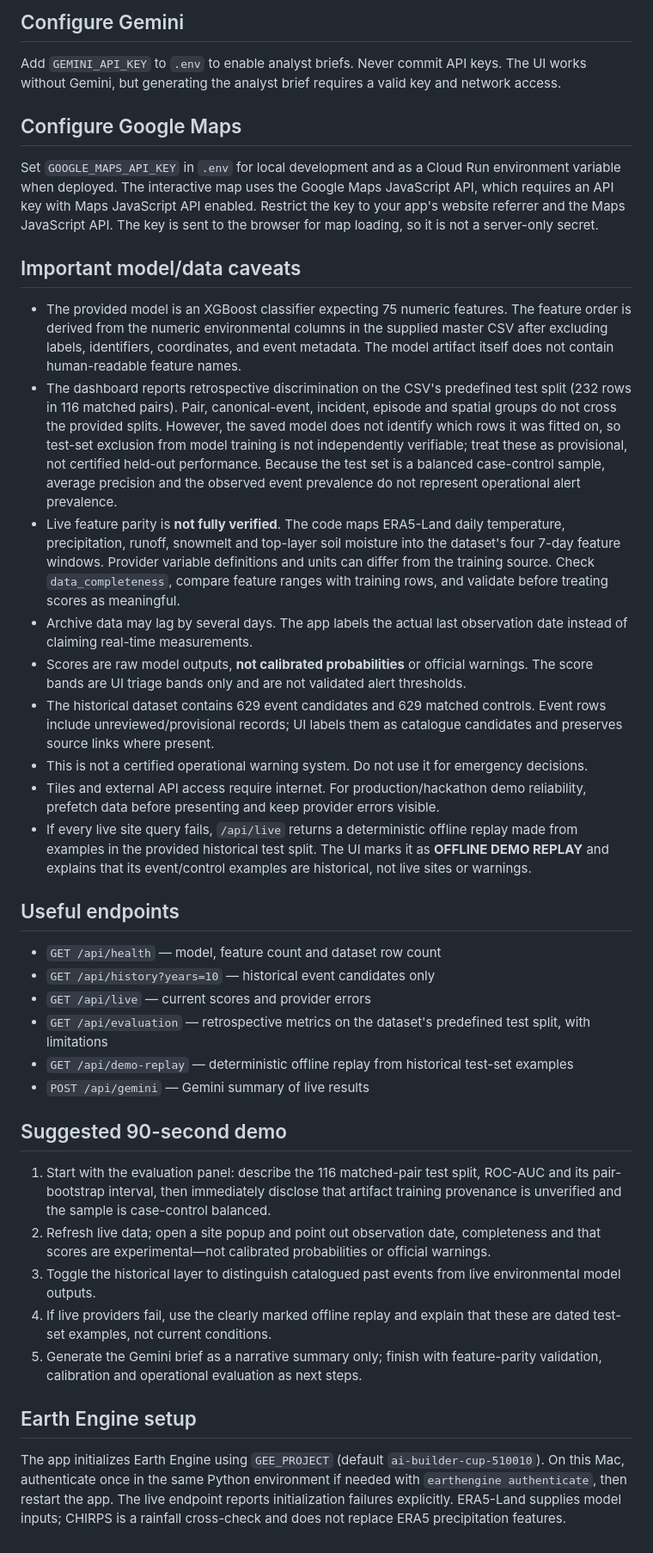
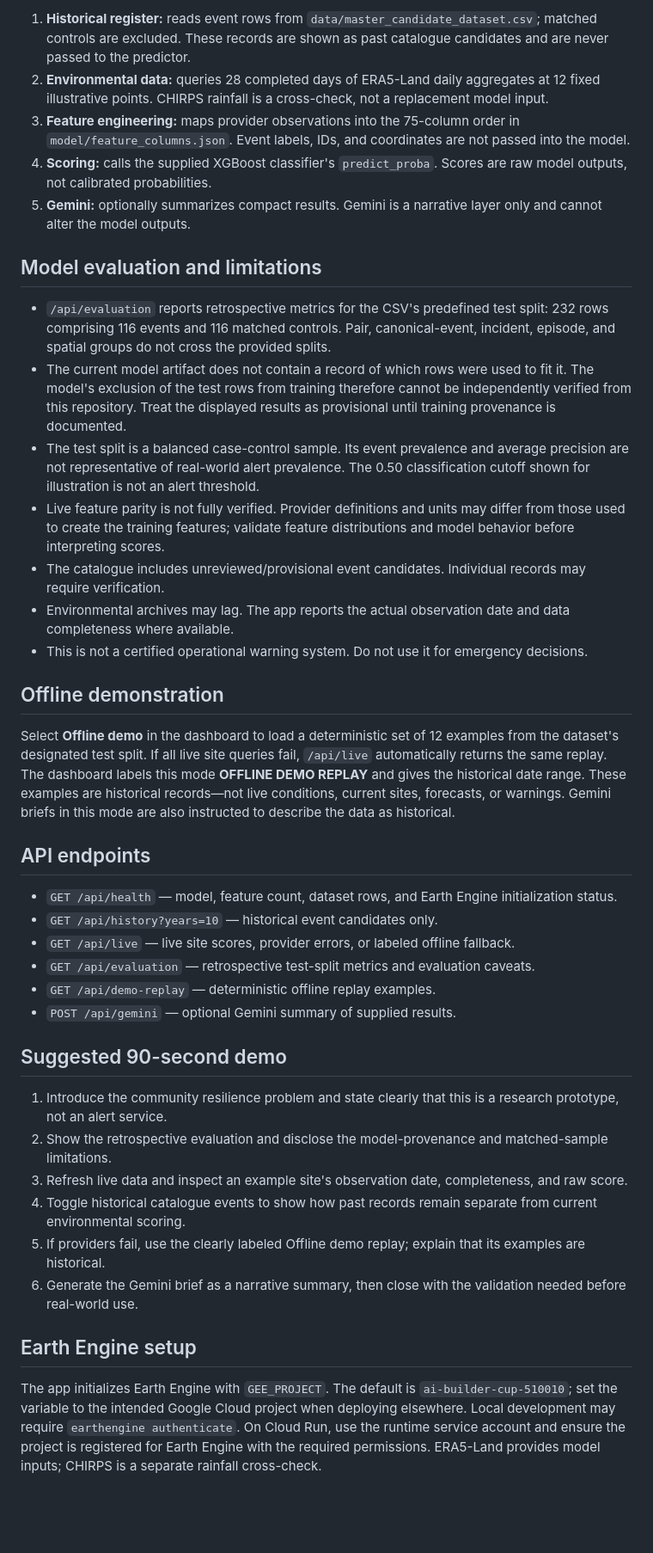
Before and after one commit to anushkaaa34/himalayan-sentinel_test, a Markdown page: README.md, the part around one of its changes. Shown at 86% size. Drawn GitHub-style; blank space fills up the shorter version.

```diff
--- a/README.md
+++ b/README.md
@@ -23,35 +74,42 @@ Open http://127.0.0.1:8000
 
-## Configure Gemini
-Add `GEMINI_API_KEY` to `.env` to enable analyst briefs. Never commit API keys. The UI works without Gemini, but generating the analyst brief requires a valid key and network access.
+1. **Historical register:** reads event rows from `data/master_candidate_dataset.csv`; matched controls are excluded. These records are shown as past catalogue candidates and are never passed to the predictor.
+2. **Environmental data:** queries 28 completed days of ERA5-Land daily aggregates at 12 fixed illustrative points. CHIRPS rainfall is a cross-check, not a replacement model input.
+3. **Feature engineering:** maps provider observations into the 75-column order in `model/feature_columns.json`. Event labels, IDs, and coordinates are not passed into the model.
+4. **Scoring:** calls the supplied XGBoost classifier's `predict_proba`. Scores are raw model outputs, not calibrated probabilities.
+5. **Gemini:** optionally summarizes compact results. Gemini is a narrative layer only and cannot alter the model outputs.
 
-## Configure Google Maps
-Set `GOOGLE_MAPS_API_KEY` in `.env` for local development and as a Cloud Run environment variable when deployed. The interactive map uses the Google Maps JavaScript API, which requires an API key with Maps JavaScript API enabled. Restrict the key to your app's website referrer and the Maps JavaScript API. The key is sent to the browser for map loading, so it is not a server-only secret.
+## Model evaluation and limitations
 
-## Important model/data caveats
-- The provided model is an XGBoost classifier expecting 75 numeric features. The feature order is derived from the numeric environmental columns in the supplied master CSV after excluding labels, identifiers, coordinates, and event metadata. The model artifact itself does not contain human-readable feature names.
-- The dashboard reports retrospective discrimination on the CSV's predefined test split (232 rows in 116 matched pairs). Pair, canonical-event, incident, episode and spatial groups do not cross the provided splits. However, the saved model does not identify which rows it was fitted on, so test-set exclusion from model training is not independently verifiable; treat these as provisional, not certified held-out performance. Because the test set is a balanced case-control sample, average precision and the observed event prevalence do not represent operational alert prevalence.
-- Live feature parity is **not fully verified**. The code maps ERA5-Land daily temperature, precipitation, runoff, snowmelt and top-layer soil moisture into the dataset's four 7-day feature windows. Provider variable definitions and units can differ from the training source. Check `data_completeness`, compare feature ranges with training rows, and validate before treating scores as meaningful.
-- Archive data may lag by several days. The app labels the actual last observation date instead of claiming real-time measurements.
-- Scores are raw model outputs, **not calibrated probabilities** or official warnings. The score bands are UI triage bands only and are not validated alert thresholds.
-- The historical dataset contains 629 event candidates and 629 matched controls. Event rows include unreviewed/provisional records; UI labels them as catalogue candidates and preserves source links where present.
+- `/api/evaluation` reports retrospective metrics for the CSV's predefined test split: 232 rows comprising 116 events and 116 matched controls. Pair, canonical-event, incident, episode, and spatial groups do not cross the provided splits.
+- The current model artifact does not contain a record of which rows were used to fit it. The model's exclusion of the test rows from training therefore cannot be independently verified from this repository. Treat the displayed results as provisional until training provenance is documented.
+- The test split is a balanced case-control sample. Its event prevalence and average precision are not representative of real-world alert prevalence. The 0.50 classification cutoff shown for illustration is not an alert threshold.
+- Live feature parity is not fully verified. Provider definitions and units may differ from those used to create the training features; validate feature distributions and model behavior before interpreting scores.
+- The catalogue includes unreviewed/provisional event candidates. Individual records may require verification.
+- Environmental archives may lag. The app reports the actual observation date and data completeness where available.
 - This is not a certified operational warning system. Do not use it for emergency decisions.
-- Tiles and external API access require internet. For production/hackathon demo reliability, prefetch data before presenting and keep provider errors visible.
-- If every live site query fails, `/api/live` returns a deterministic offline replay made from examples in the provided historical test split. The UI marks it as **OFFLINE DEMO REPLAY** and explains that its event/control examples are historical, not live sites or warnings.
 
-## Useful endpoints
-- `GET /api/health` — model, feature count and dataset row count
-- `GET /api/history?years=10` — historical event candidates only
-- `GET /api/live` — current scores and provider errors
-- `GET /api/evaluation` — retrospective metrics on the dataset's predefined test split, with limitations
-- `GET /api/demo-replay` — deterministic offline replay from historical test-set examples
-- `POST /api/gemini` — Gemini summary of live results
+## Offline demonstration
+
+Select **Offline demo** in the dashboard to load a deterministic set of 12 examples from the dataset's designated test split. If all live site queries fail, `/api/live` automatically returns the same replay. The dashboard labels this mode **OFFLINE DEMO REPLAY** and gives the historical date range. These examples are historical records—not live conditions, current sites, forecasts, or warnings. Gemini briefs in this mode are also instructed to describe the data as historical.
+
+## API endpoints
+
+- `GET /api/health` — model, feature count, dataset rows, and Earth Engine initialization status.
+- `GET /api/history?years=10` — historical event candidates only.
+- `GET /api/live` — live site scores, provider errors, or labeled offline fallback.
+- `GET /api/evaluation` — retrospective test-split metrics and evaluation caveats.
+- `GET /api/demo-replay` — deterministic offline replay examples.
+- `POST /api/gemini` — optional Gemini summary of supplied results.
 
 ## Suggested 90-second demo
-1. Start with the evaluation panel: describe the 116 matched-pair test split, ROC-AUC and its pair-bootstrap interval, then immediately disclose that artifact training provenance is unverified and the sample is case-control balanced.
-2. Refresh live data; open a site popup and point out observation date, completeness and that scores are experimental—not calibrated probabilities or official warnings.
-3. Toggle the historical layer to distinguish catalogued past events from live environmental model outputs.
-4. If live providers fail, use the clearly marked offline replay and explain that these are dated test-set examples, not current conditions.
-5. Generate the Gemini brief as a narrative summary only; finish with feature-parity validation, calibration and operational evaluation as next steps.
+
+1. Introduce the community resilience problem and state clearly that this is a research prototype, not an alert service.
+2. Show the retrospective evaluation and disclose the model-provenance and matched-sample limitations.
+3. Refresh live data and inspect an example site's observation date, completeness, and raw score.
+4. Toggle historical catalogue events to show how past records remain separate from current environmental scoring.
+5. If providers fail, use the clearly labeled Offline demo replay; explain that its examples are historical.
+6. Generate the Gemini brief as a narrative summary, then close with the validation needed before real-world use.
 
 ## Earth Engine setup
-The app initializes Earth Engine using `GEE_PROJECT` (default `ai-builder-cup-510010`). On this Mac, authenticate once in the same Python environment if needed with `earthengine authenticate`, then restart the app. The live endpoint reports initialization failures explicitly. ERA5-Land supplies model inputs; CHIRPS is a rainfall cross-check and does not replace ERA5 precipitation features.
+
+The app initializes Earth Engine with `GEE_PROJECT`. The default is `ai-builder-cup-510010`; set the variable to the intended Google Cloud project when deploying elsewhere. Local development may require `earthengine authenticate`. On Cloud Run, use the runtime service account and ensure the project is registered for Earth Engine with the required permissions. ERA5-Land provides model inputs; CHIRPS is a separate rainfall cross-check.
```
Also changed, not shown: other parts of README.md (+60 -9 lines).
